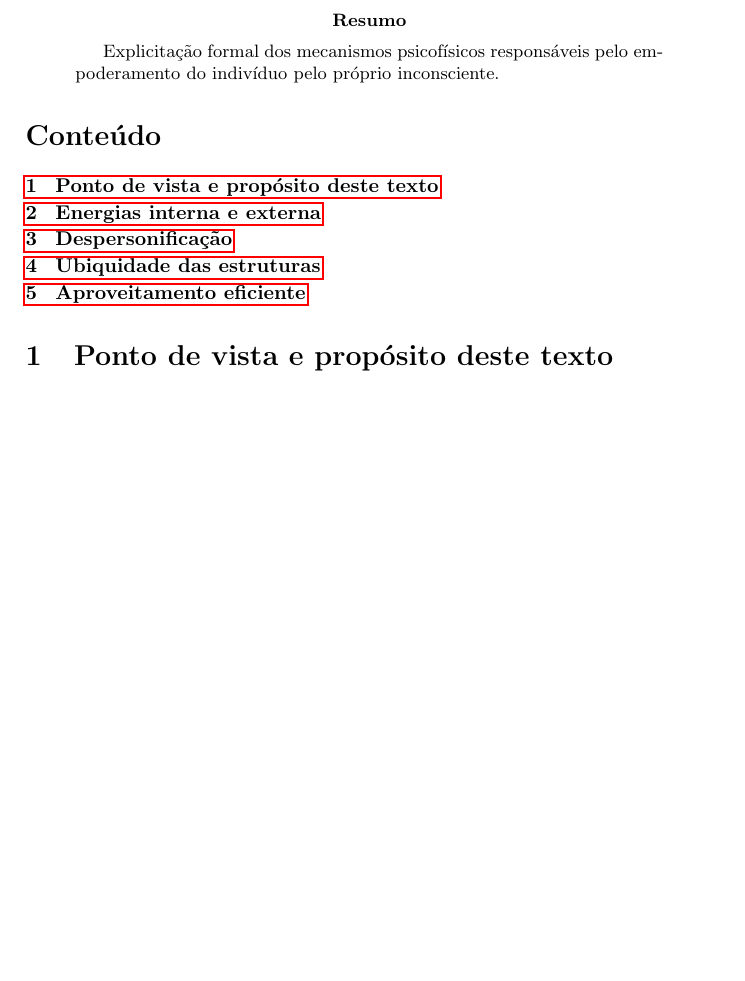
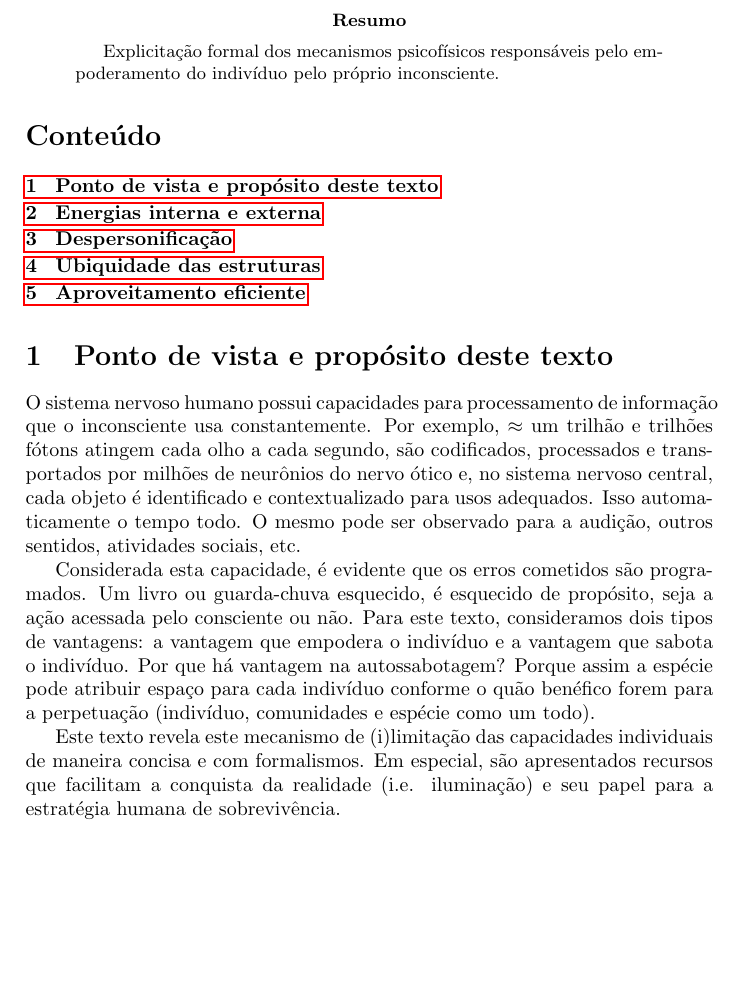
Before and after one commit to ttm/rejuvenescimento, a LaTeX paper (article.tex): part of the page before the commit and part of page 1 of 2 after it, cut so that both start at the same text, the shorter picture padded with empty space. Compiled offline with pdfLaTeX.

Commit message:
iniciado texto

```diff
--- a/article.tex
+++ b/article.tex
@@ -36,6 +36,29 @@ Explicitação formal dos mecanismos psicofísicos responsáveis pelo empoderame
 \tableofcontents
 
 \section{Ponto de vista e propósito deste texto}
+O sistema nervoso humano possui capacidades para processamento de informação
+que o inconsciente usa constantemente.
+Por exemplo, $\approx$ um trilhão e trilhões
+fótons atingem cada olho a cada segundo, são codificados, processados e transportados
+por milhões de neurônios do nervo ótico e, no sistema nervoso central, cada objeto é identificado
+e contextualizado para usos adequados. Isso automaticamente o tempo todo.
+O mesmo pode ser observado para a audição, outros sentidos, atividades sociais, etc.
+
+Considerada esta capacidade, é evidente que os erros cometidos são programados.
+Um livro ou guarda-chuva esquecido, é esquecido de propósito, seja a ação
+acessada pelo consciente ou não.
+Para este texto, consideramos dois tipos de vantagens:
+a vantagem que empodera o indivíduo e a vantagem que sabota o indivíduo.
+Por que há vantagem na autossabotagem? Porque assim a espécie pode
+atribuir espaço para cada indivíduo conforme o quão benéfico forem para a perpetuação
+(indivíduo, comunidades e espécie como um todo).
+
+Este texto revela este mecanismo de (i)limitação das capacidades individuais de maneira concisa e com formalismos.
+Em especial, são apresentados recursos que facilitam a conquista da realidade
+(i.e. iluminação) e seu papel para a estratégia humana de sobrevivência.
+
+
+
 
 \section{Energias interna e externa}
 \section{Despersonificação}
```
Also changed, not shown: article.pdf.
